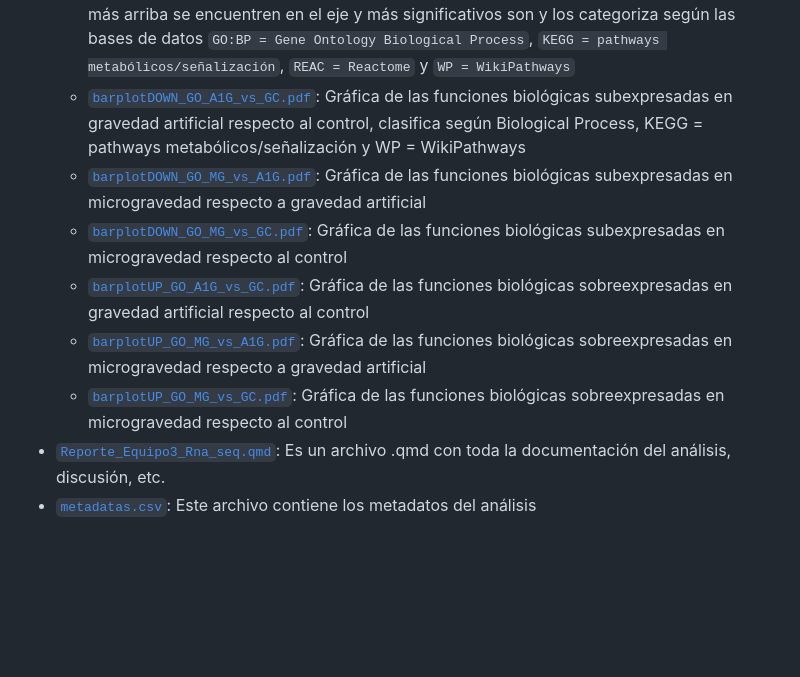
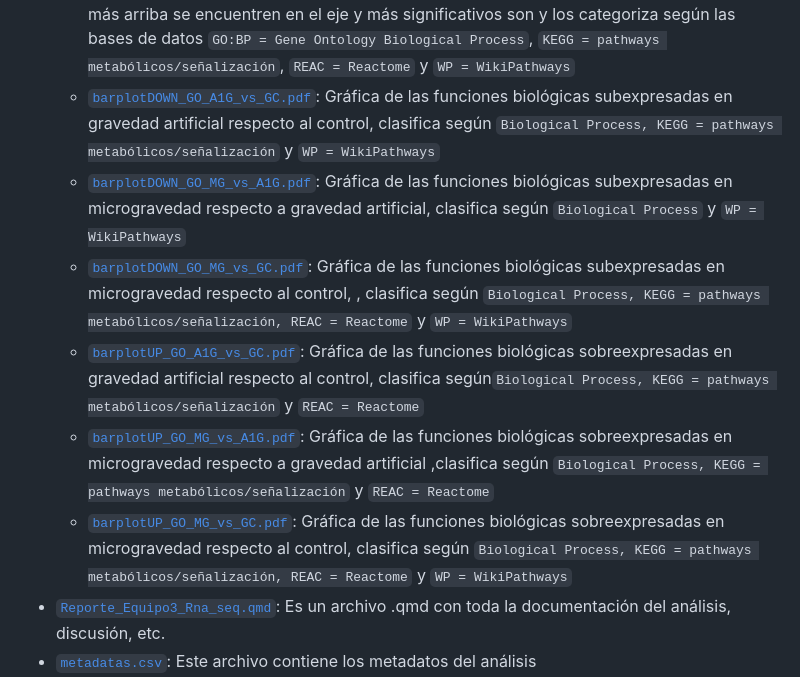
Before and after one commit to JairRiv/rna_seq_equipo3, a Markdown page: README.md, the part around the change. Drawn GitHub-style; blank space fills up the shorter version.

Commit message:
Update descriptions for barplot figures in README

```diff
--- a/README.md
+++ b/README.md
@@ -62,12 +62,12 @@ Este repositorio contiene una estructura diferente a la de Ken. Para observar la
   - [`post_trimming_sequence_quality.png`](figures/post_trimming_sequence_quality.png): La imagen contiene la calidad de las secuencias post trimming
   - [`SeqLenOverAll.png`](figures/SeqLenOverAll.png): Es la distribución del tamaño de las secuencias de los datos procesados, que varían entre 40-300 bp
   - [`ManhattanGO_A1G_vs_GC.pdf`](figures/ManhattanGO_A1G_vs_GC.pdf), [`ManhattanGO_MG_vs_A1G.pdf`](figures/ManhattanGO_MG_vs_A1G.pdf) y [`ManhattanGO_MG_vs_GC.pdf`](figures/ManhattanGO_MG_vs_GC.pdf): plots de enriquecimiento funcional que compara los genes diferencialmente expresados que comparten los pares de gruppos, y categoriza en upregulated y downregulated, mientras más arriba se encuentren en el eje y más significativos son y los categoriza según las bases de datos `GO:BP = Gene Ontology Biological Process`, `KEGG = pathways metabólicos/señalización`, `REAC = Reactome` y `WP = WikiPathways`
-  - [`barplotDOWN_GO_A1G_vs_GC.pdf`](figures/barplotDOWN_GO_A1G_vs_GC.pdf): Gráfica de las funciones biológicas subexpresadas en gravedad artificial respecto al control, clasifica según Biological Process, KEGG = pathways metabólicos/señalización y WP = WikiPathways
-  - [`barplotDOWN_GO_MG_vs_A1G.pdf`](figures/barplotDOWN_GO_MG_vs_A1G.pdf): Gráfica de las funciones biológicas subexpresadas en microgravedad respecto a gravedad artificial
-  - [`barplotDOWN_GO_MG_vs_GC.pdf`](figures/barplotDOWN_GO_MG_vs_GC.pdf): Gráfica de las funciones biológicas subexpresadas en microgravedad respecto al control
-  - [`barplotUP_GO_A1G_vs_GC.pdf`](figures/barplotUP_GO_A1G_vs_GC.pdf): Gráfica de las funciones biológicas sobreexpresadas en gravedad artificial respecto al control
-  - [`barplotUP_GO_MG_vs_A1G.pdf`](figures/barplotUP_GO_MG_vs_A1G.pdf): Gráfica de las funciones biológicas sobreexpresadas en microgravedad respecto a gravedad artificial
-  - [`barplotUP_GO_MG_vs_GC.pdf`](figures/barplotUP_GO_MG_vs_GC.pdf): Gráfica de las funciones biológicas sobreexpresadas en microgravedad respecto al control
+  - [`barplotDOWN_GO_A1G_vs_GC.pdf`](figures/barplotDOWN_GO_A1G_vs_GC.pdf): Gráfica de las funciones biológicas subexpresadas en gravedad artificial respecto al control, clasifica según `Biological Process, KEGG = pathways metabólicos/señalización` y `WP = WikiPathways`
+  - [`barplotDOWN_GO_MG_vs_A1G.pdf`](figures/barplotDOWN_GO_MG_vs_A1G.pdf): Gráfica de las funciones biológicas subexpresadas en microgravedad respecto a gravedad artificial, clasifica según `Biological Process` y `WP = WikiPathways`
+  - [`barplotDOWN_GO_MG_vs_GC.pdf`](figures/barplotDOWN_GO_MG_vs_GC.pdf): Gráfica de las funciones biológicas subexpresadas en microgravedad respecto al control, , clasifica según `Biological Process, KEGG = pathways metabólicos/señalización, REAC = Reactome` y `WP = WikiPathways`
+  - [`barplotUP_GO_A1G_vs_GC.pdf`](figures/barplotUP_GO_A1G_vs_GC.pdf): Gráfica de las funciones biológicas sobreexpresadas en gravedad artificial respecto al control,  clasifica según`Biological Process, KEGG = pathways metabólicos/señalización` y `REAC = Reactome`
+  - [`barplotUP_GO_MG_vs_A1G.pdf`](figures/barplotUP_GO_MG_vs_A1G.pdf): Gráfica de las funciones biológicas sobreexpresadas en microgravedad respecto a gravedad artificial ,clasifica según `Biological Process, KEGG = pathways metabólicos/señalización` y `REAC = Reactome`
+  - [`barplotUP_GO_MG_vs_GC.pdf`](figures/barplotUP_GO_MG_vs_GC.pdf): Gráfica de las funciones biológicas sobreexpresadas en microgravedad respecto al control, clasifica según `Biological Process, KEGG = pathways metabólicos/señalización, REAC = Reactome` y `WP = WikiPathways`
 - [`Reporte_Equipo3_Rna_seq.qmd`](Reporte_Equipo3_Rna_seq.qmd): Es un archivo .qmd con toda la documentación del análisis, discusión, etc.
 - [`metadatas.csv`](metadatas.csv): Este archivo contiene los metadatos del análisis
 - [`scripts/`](scripts/): Este directorio contiene todos los scripts para realizar el análisis.
```
